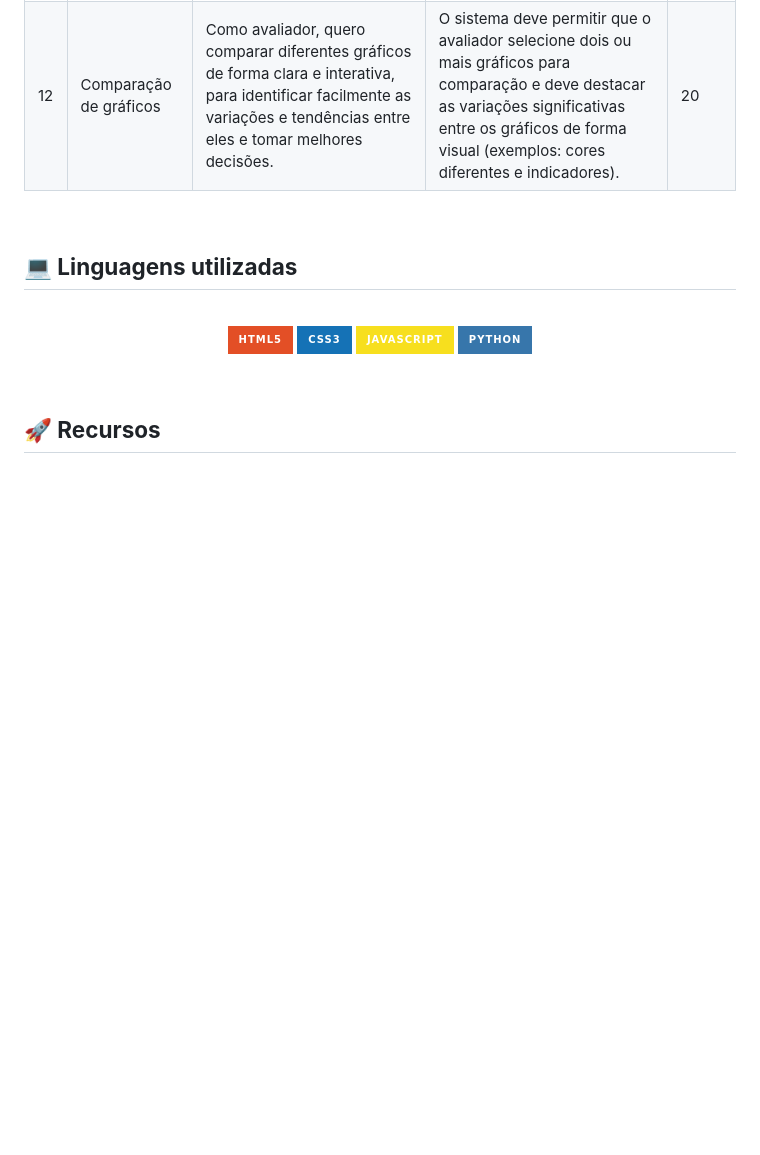
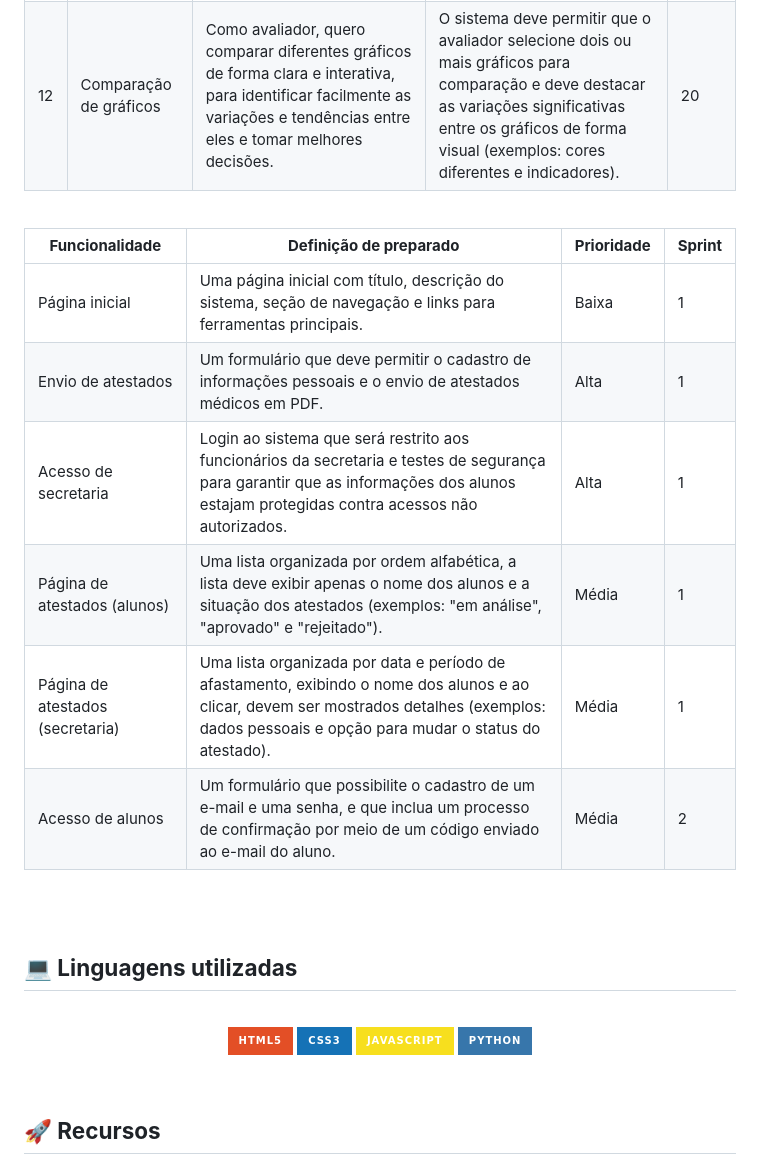
Before and after one commit to dottecteam/SAMA-API, a Markdown page: readme.md, the part around the change. Drawn GitHub-style; badges without logos; blank space fills up the shorter version.

Commit message:
docs: readme.md
Adicionei parte do sprint backlog.

```diff
--- a/readme.md
+++ b/readme.md
@@ -54,6 +54,19 @@ O desenvolvimento do projeto segue a metodologia ágil **Scrum**, uma forma adap
 <br>
 </br>
 
+**Funcionalidade** | **Definição de preparado** | **Prioridade** | **Sprint**
+-|-|-|-
+Página inicial | Uma página inicial com título, descrição do sistema, seção de navegação e links para ferramentas principais. | Baixa | 1
+Envio de atestados | Um formulário que deve permitir o cadastro de informações pessoais e o envio de atestados médicos em PDF. | Alta | 1
+Acesso de secretaria | Login ao sistema que será restrito aos funcionários da secretaria e testes de segurança para garantir que as informações dos alunos estajam protegidas contra acessos não autorizados. | Alta | 1
+Página de atestados (alunos) | Uma lista organizada por ordem alfabética, a lista deve exibir apenas o nome dos alunos e a situação dos atestados (exemplos: "em análise", "aprovado" e "rejeitado"). | Média | 1
+Página de atestados (secretaria) | Uma lista organizada por data e período de afastamento, exibindo o nome dos alunos e ao clicar, devem ser mostrados detalhes (exemplos: dados pessoais e opção para mudar o status do atestado). | Média | 1
+Acesso de alunos | Um formulário que possibilite o cadastro de um e-mail e uma senha, e que inclua um processo de confirmação por meio de um código enviado ao e-mail do aluno. | Média | 2
+
+
+<br>
+<br>
+
 ## **💻 Linguagens utilizadas**
 
 <br>
```
